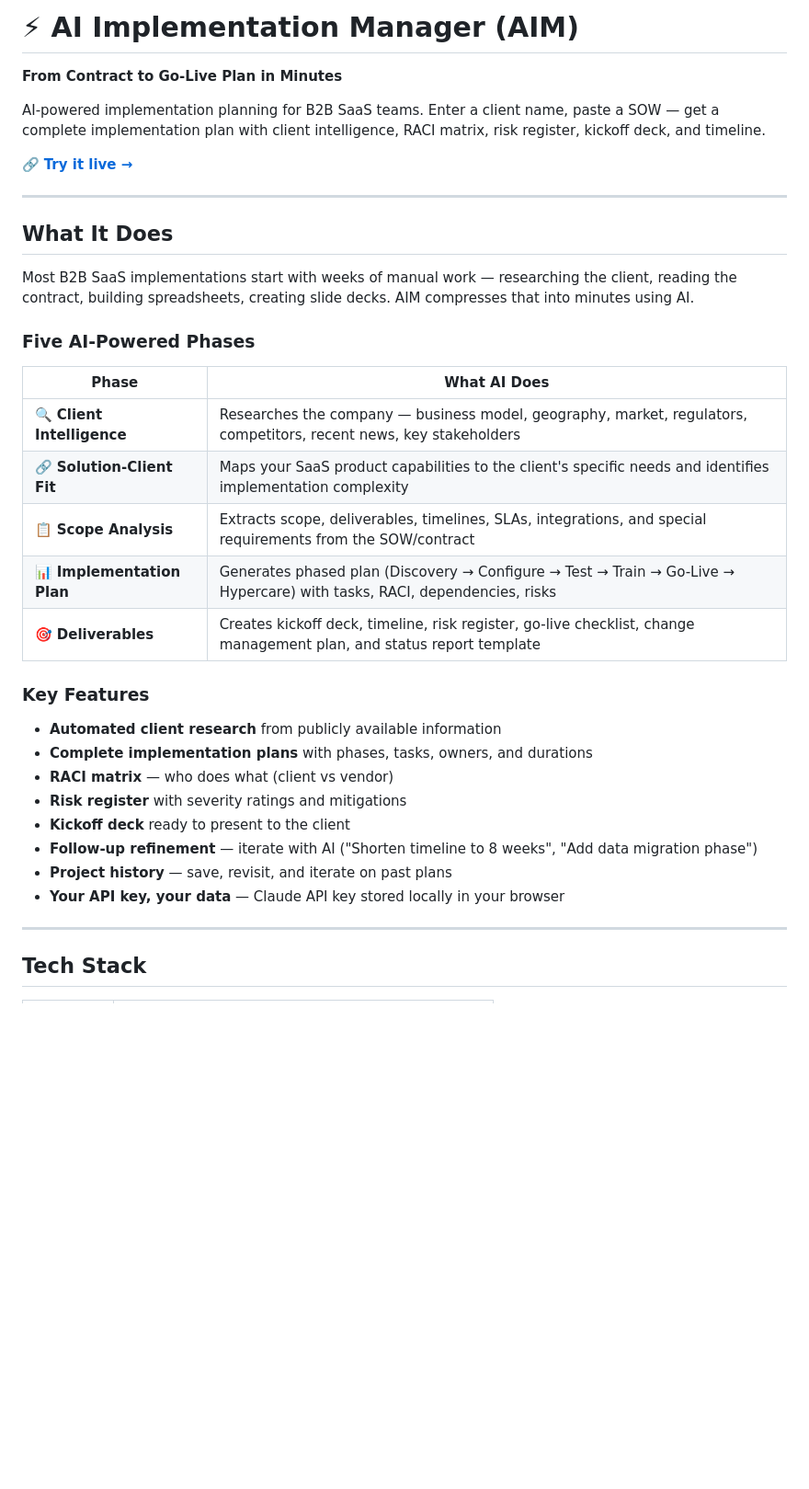
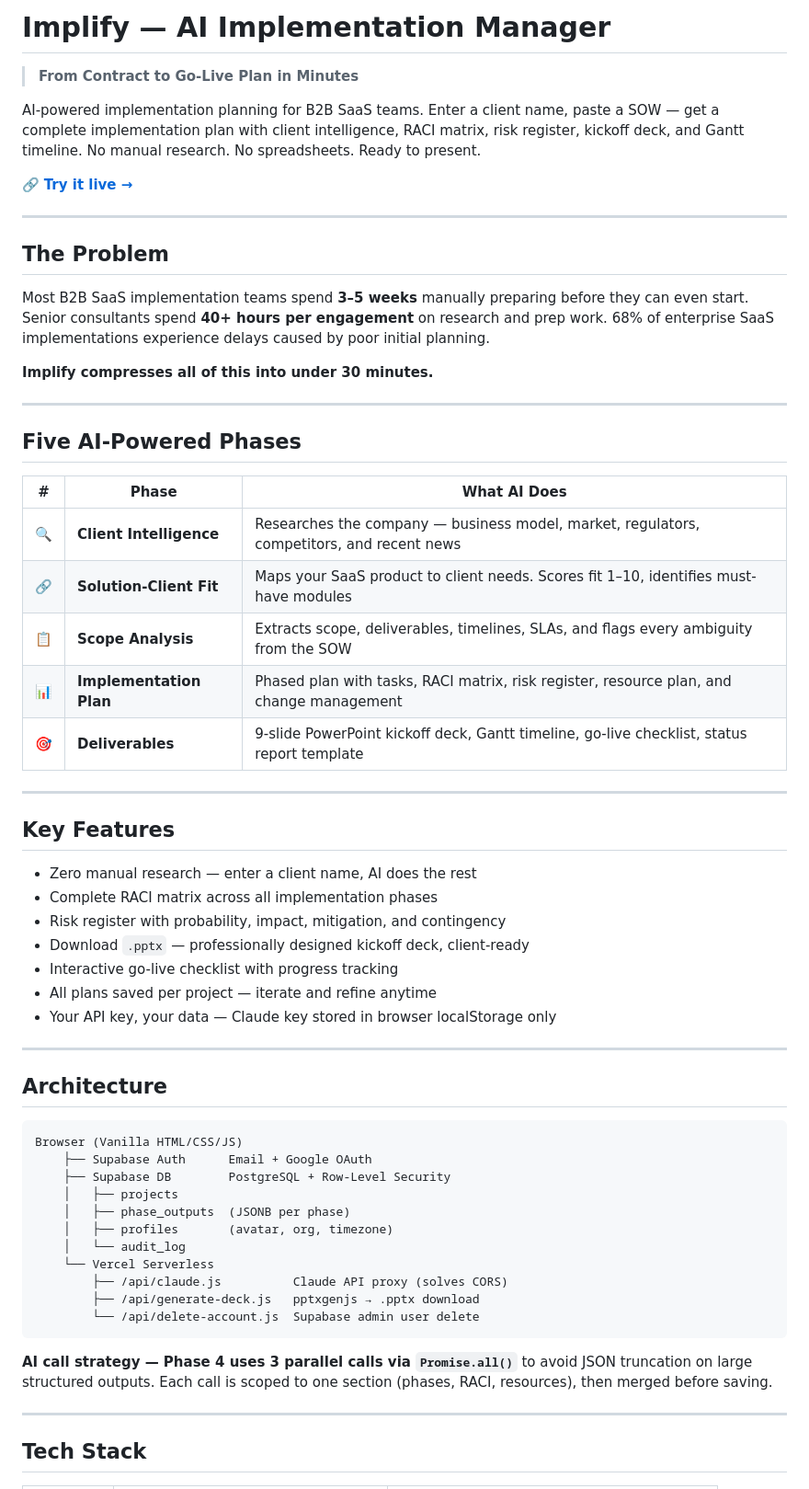
Before and after one commit to ashutosh-tiwari-pm/implify, a Markdown page: README.md, the part around one of its changes. Shown at 92% size. Drawn GitHub-style; blank space fills up the shorter version.

````diff
--- a/README.md
+++ b/README.md
@@ -1,37 +1,62 @@
-# ⚡ AI Implementation Manager (AIM)
+# Implify — AI Implementation Manager
 
-**From Contract to Go-Live Plan in Minutes**
+> **From Contract to Go-Live Plan in Minutes**
 
-AI-powered implementation planning for B2B SaaS teams. Enter a client name, paste a SOW — get a complete implementation plan with client intelligence, RACI matrix, risk register, kickoff deck, and timeline.
+AI-powered implementation planning for B2B SaaS teams. Enter a client name, paste a SOW — get a complete implementation plan with client intelligence, RACI matrix, risk register, kickoff deck, and Gantt timeline. No manual research. No spreadsheets. Ready to present.
 
 🔗 **[Try it live →](https://ai-implementation-manager.vercel.app)**
 
 ---
 
-## What It Does
+## The Problem
 
-Most B2B SaaS implementations start with weeks of manual work — researching the client, reading the contract, building spreadsheets, creating slide decks. AIM compresses that into minutes using AI.
+Most B2B SaaS implementation teams spend **3–5 weeks** manually preparing before they can even start. Senior consultants spend **40+ hours per engagement** on research and prep work. 68% of enterprise SaaS implementations experience delays caused by poor initial planning.
 
-### Five AI-Powered Phases
+**Implify compresses all of this into under 30 minutes.**
 
-| Phase | What AI Does |
-|-------|-------------|
-| 🔍 **Client Intelligence** | Researches the company — business model, geography, market, regulators, competitors, recent news, key stakeholders |
-| 🔗 **Solution-Client Fit** | Maps your SaaS product capabilities to the client's specific needs and identifies implementation complexity |
-| 📋 **Scope Analysis** | Extracts scope, deliverables, timelines, SLAs, integrations, and special requirements from the SOW/contract |
-| 📊 **Implementation Plan** | Generates phased plan (Discovery → Configure → Test → Train → Go-Live → Hypercare) with tasks, RACI, dependencies, risks |
-| 🎯 **Deliverables** | Creates kickoff deck, timeline, risk register, go-live checklist, change management plan, and status report template |
+---
 
-### Key Features
+## Five AI-Powered Phases
 
-- **Automated client research** from publicly available information
-- **Complete implementation plans** with phases, tasks, owners, and durations
-- **RACI matrix** — who does what (client vs vendor)
-- **Risk register** with severity ratings and mitigations
-- **Kickoff deck** ready to present to the client
-- **Follow-up refinement** — iterate with AI ("Shorten timeline to 8 weeks", "Add data migration phase")
-- **Project history** — save, revisit, and iterate on past plans
-- **Your API key, your data** — Claude API key stored locally in your browser
+| # | Phase | What AI Does |
+|---|-------|-------------|
+| 🔍 | **Client Intelligence** | Researches the company — business model, market, regulators, competitors, and recent news |
+| 🔗 | **Solution-Client Fit** | Maps your SaaS product to client needs. Scores fit 1–10, identifies must-have modules |
+| 📋 | **Scope Analysis** | Extracts scope, deliverables, timelines, SLAs, and flags every ambiguity from the SOW |
+| 📊 | **Implementation Plan** | Phased plan with tasks, RACI matrix, risk register, resource plan, and change management |
+| 🎯 | **Deliverables** | 9-slide PowerPoint kickoff deck, Gantt timeline, go-live checklist, status report template |
+
+---
+
+## Key Features
+
+- Zero manual research — enter a client name, AI does the rest
+- Complete RACI matrix across all implementation phases
+- Risk register with probability, impact, mitigation, and contingency
+- Download `.pptx` — professionally designed kickoff deck, client-ready
+- Interactive go-live checklist with progress tracking
+- All plans saved per project — iterate and refine anytime
+- Your API key, your data — Claude key stored in browser localStorage only
+
+---
+
+## Architecture
+
+```
+Browser (Vanilla HTML/CSS/JS)
+    ├── Supabase Auth      Email + Google OAuth
+    ├── Supabase DB        PostgreSQL + Row-Level Security
+    │   ├── projects
+    │   ├── phase_outputs  (JSONB per phase)
+    │   ├── profiles       (avatar, org, timezone)
+    │   └── audit_log
+    └── Vercel Serverless
+        ├── /api/claude.js          Claude API proxy (solves CORS)
+        ├── /api/generate-deck.js   pptxgenjs → .pptx download
+        └── /api/delete-account.js  Supabase admin user delete
+```
+
+**AI call strategy — Phase 4 uses 3 parallel calls via `Promise.all()`** to avoid JSON truncation on large structured outputs. Each call is scoped to one section (phases, RACI, resources), then merged before saving.
 
 ---
 
````
Also changed, not shown: other parts of README.md (+71 -67 lines).
